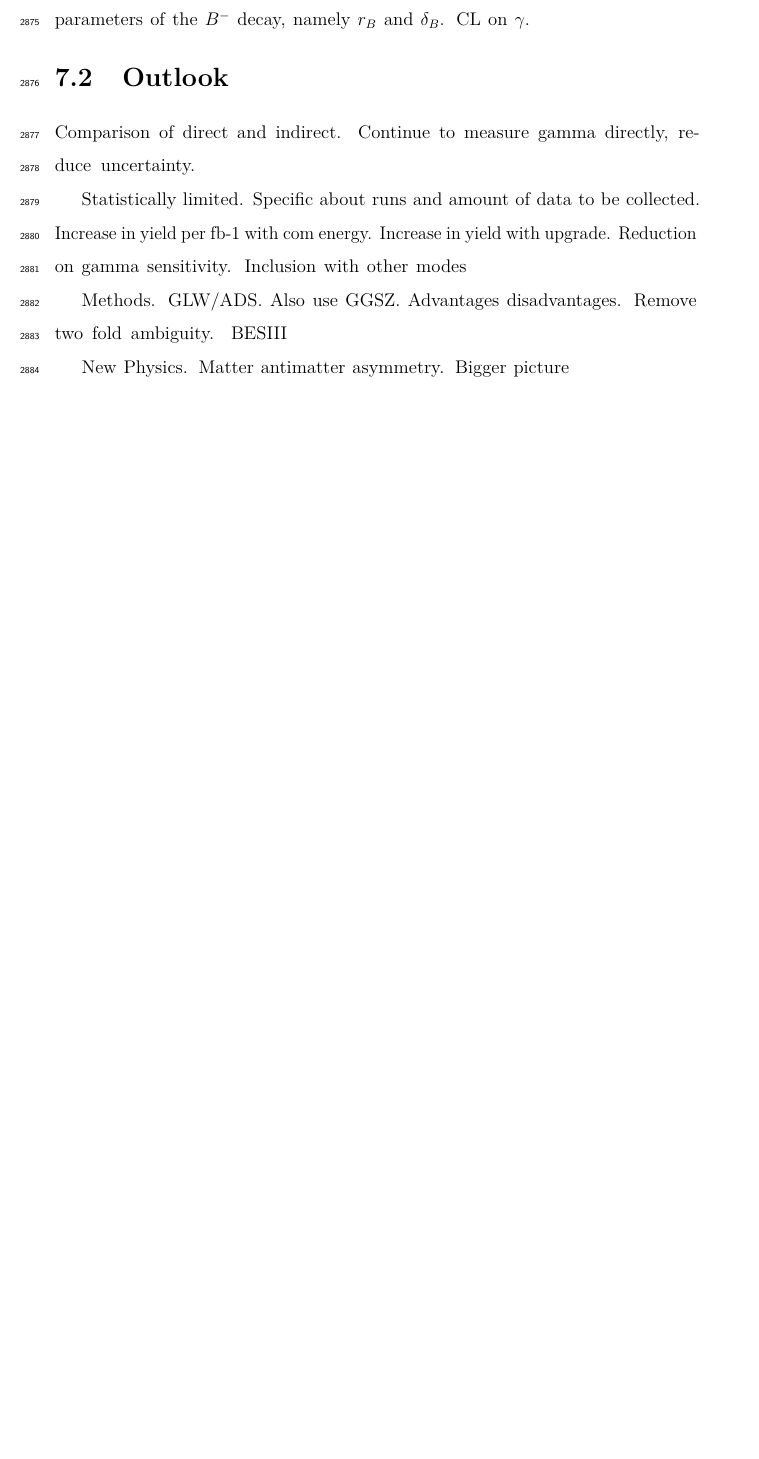
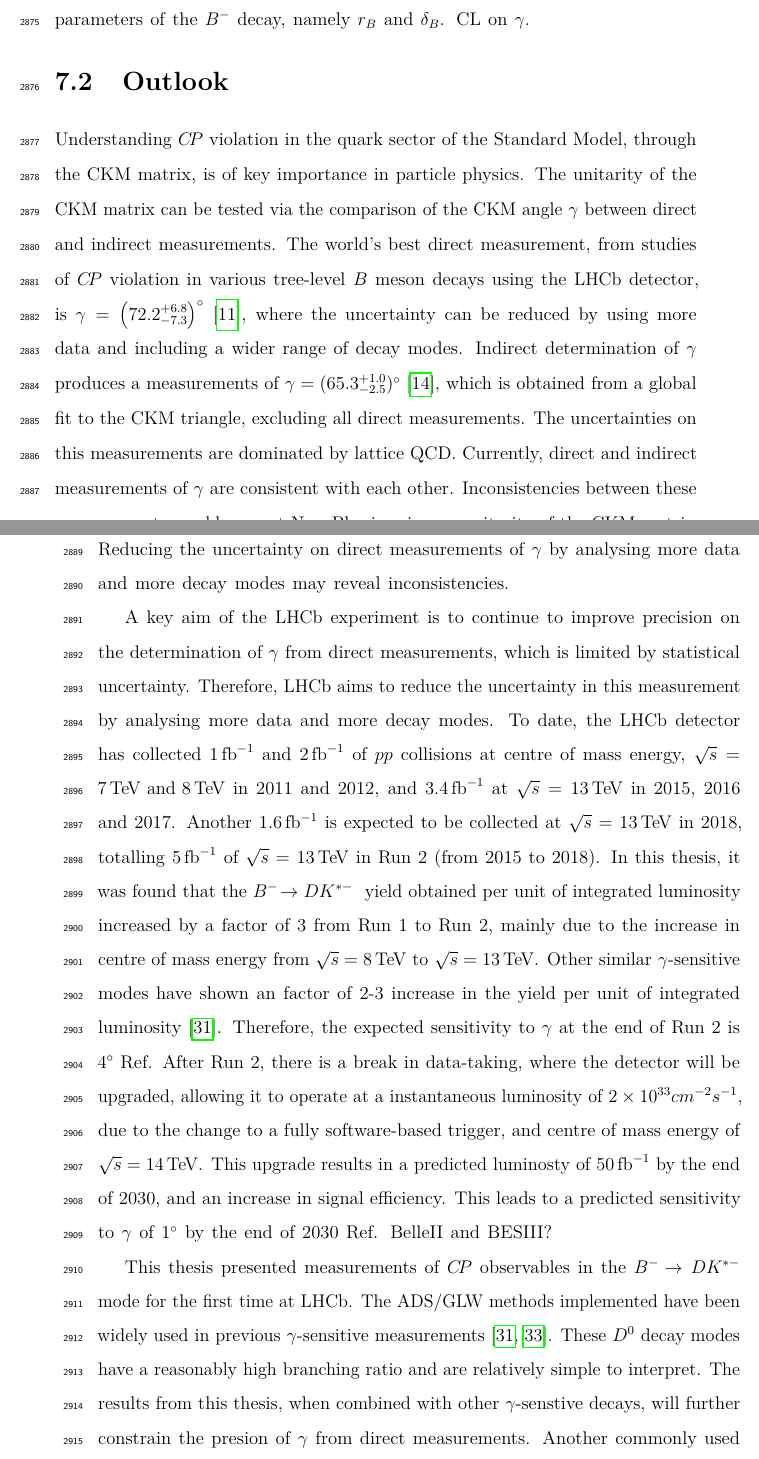
Before and after one commit to aknandi/thesis, a LaTeX thesis (Oxford_Thesis.tex, which reads text/ch7-summary.tex): part of page 166 of 172 before the commit and two parts of pages 166 and 167 of 174 after it, the two joined at a grey line, cut so that both start at the same text, the shorter picture padded with empty space. Compiled offline with pdfLaTeX.

Commit message:
More conclusion

```diff
--- a/text/ch7-summary.tex
+++ b/text/ch7-summary.tex
@@ -46,10 +46,10 @@ The measurements are found to consistent and more precise compared to previous m
 
 \section{Outlook}
 
-Comparison of direct and indirect. Continue to measure gamma directly, reduce uncertainty.
+Understanding \CP violation in the quark sector of the Standard Model, through the CKM matrix, is of key importance in particle physics. The unitarity of the CKM matrix can be tested via the comparison of the CKM angle \Pgamma between direct and indirect measurements. The world's best direct measurement, from studies of \CP violation in various tree-level \B meson decays using the \lhcb detector, is $\Pgamma = \left(72.2^{+6.8}_{-7.3}\right)^{\circ}$~\cite{LHCb-PAPER-2016-032}, where the uncertainty can be reduced by using more data and including a wider range of decay modes. Indirect determination of \Pgamma produces a measurements of $\Pgamma = (65.3^{+1.0}_{-2.5})^{\circ}$~\cite{CKMFitter}, which is obtained from a global fit to the CKM triangle, excluding all direct measurements. The uncertainties on this measurements are dominated by lattice QCD. Currently, direct and indirect measurements of \Pgamma are consistent with each other. Inconsistencies between these measurements would suggest New Physics via non-unitarity of the CKM matrix. Reducing the uncertainty on direct measurements of \Pgamma by analysing more data and more decay modes may reveal inconsistencies.
 
-Statistically limited. Specific about runs and amount of data to be collected. Increase in yield per fb-1 with com energy. Increase in yield with upgrade. Reduction on gamma sensitivity. Inclusion with other modes
+A key aim of the \lhcb experiment is to continue to improve precision on the determination of \Pgamma from direct measurements, which is limited by statistical uncertainty. Therefore, \lhcb aims to reduce the uncertainty in this measurement by analysing more data and more decay modes.  To date, the \lhcb detector has collected 1\invfb and 2\invfb of $pp$ collisions at centre of mass energy, $\sqrt{s} = 7\tev \text{ and } 8\tev$ in 2011 and 2012, and 3.4\invfb at $\sqrt{s} = 13\tev$ in 2015, 2016 and 2017. Another 1.6\invfb is expected to be collected at $\sqrt{s} = 13\tev$ in 2018, totalling 5\invfb of $\sqrt{s} = 13\tev$ in Run 2 (from 2015 to 2018). In this thesis, it was found that the \btodkst yield obtained per unit of integrated luminosity increased by a factor of 3 from \runone to \runtwo, mainly due to the increase in centre of mass energy from $\sqrt{s} = 8\tev$ to $\sqrt{s} = 13\tev$. Other similar \Pgamma-sensitive modes have shown an factor of 2-3 increase in the yield per unit of integrated luminosity~\cite{LHCb-PAPER-2017-021}. Therefore, the expected sensitivity to \Pgamma at the end of Run 2 is $4^{\circ}$ Ref. After Run 2, there is a break in data-taking, where the detector will be upgraded, allowing it to operate at a instantaneous luminosity of $2 \times 10^{33} cm^{-2}s^{-1}$, due to the change to a fully software-based trigger, and centre of mass energy of $\sqrt{s} = 14\tev$. This upgrade results in a predicted luminosty of 50\invfb by the end of 2030, and an increase in signal efficiency. This leads to a predicted sensitivity to \Pgamma of $1^{\circ}$ by the end of 2030 Ref. BelleII and BESIII?
 
-Methods. GLW/ADS. Also use GGSZ. Advantages disadvantages. Remove two fold ambiguity. BESIII
+This thesis presented measurements of \CP observables in the \btodkst mode for the first time at \lhcb. The ADS/GLW methods implemented have been widely used in previous \Pgamma-sensitive measurements~\cite{LHCb-PAPER-2017-021,LHCb-PAPER-2016-006}. These \Dz decay modes have a reasonably high branching ratio and are relatively simple to interpret. The results from this thesis, when combined with other \Pgamma-senstive decays, will further constrain the presion of \Pgamma from direct measurements. Another commonly used method, called the GGSZ method~\cite{GGSZ}, involves analysing \D decays to \KS\pip\pim and \KS\Kp\Km final states~\cite{LHCb-PAPER-2014-041}. A key advantage of the GGSZ method is its ability to resolve the two-fold ambiguity of \Pgamma obtained with from the ADS/GLW method.
 
-New Physics. Matter antimatter asymmetry. Bigger picture
+The angle \Pgamma represents a way of parameterising \CP violation in the Standard Model. Inconsistencies between direct and indirect measurements of \Pgamma could indicate new \CP violation effects beyond the Standard Model. This may open the door towards a deeper understanding of the large matter-antimatter asymmetry observed in the universe.
```
Also changed, not shown: wordcount_anita.txt (+1 -0 lines).
